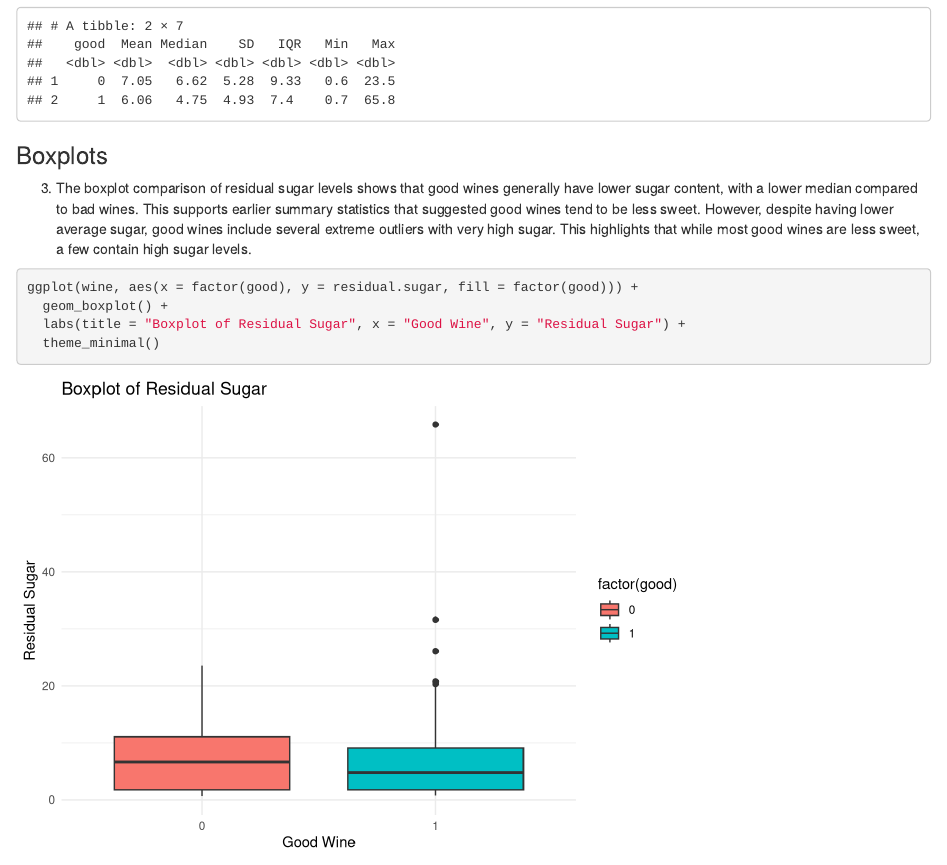
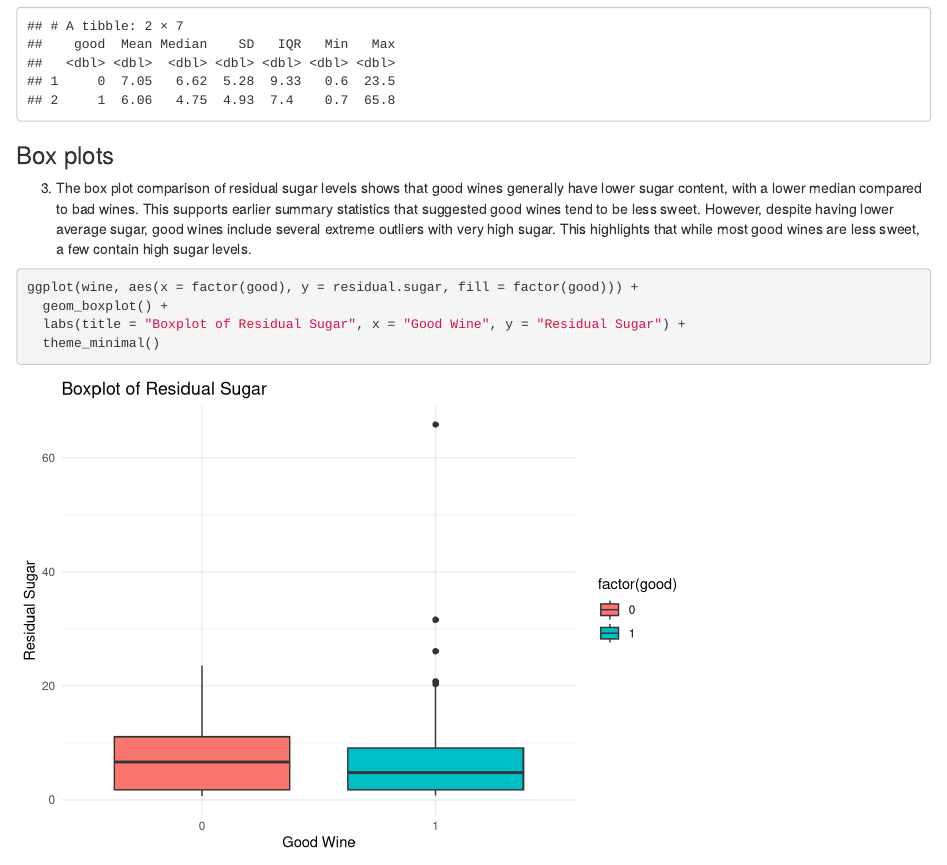
Before and after one commit to aldairTUM/R-exercise, an R Markdown document (Exercise#1.Rmd): the page in a window 1100 px wide, from 1790 px down. Rendered offline with R 4.5, knitr and Pandoc, with nearby package versions.

Commit message:
Exercise#1

````diff
--- a/Exercise#1.Rmd
+++ b/Exercise#1.Rmd
@@ -64,9 +64,9 @@ summary_stats <- wine %>%
 summary_stats
 ```
 
-### Boxplots
+### Box plots
 
-3)  The boxplot comparison of residual sugar levels shows that good wines generally have lower sugar content, with a lower median compared to bad wines. This supports earlier summary statistics that suggested good wines tend to be less sweet. However, despite having lower average sugar, good wines include several extreme outliers with very high sugar. This highlights that while most good wines are less sweet, a few contain high sugar levels.
+3)  The box plot comparison of residual sugar levels shows that good wines generally have lower sugar content, with a lower median compared to bad wines. This supports earlier summary statistics that suggested good wines tend to be less sweet. However, despite having lower average sugar, good wines include several extreme outliers with very high sugar. This highlights that while most good wines are less sweet, a few contain high sugar levels.
 
 ```{r}
 ggplot(wine, aes(x = factor(good), y = residual.sugar, fill = factor(good))) +
````
Also changed, not shown: Exercise#1.Rmd (18 more changed lines).
